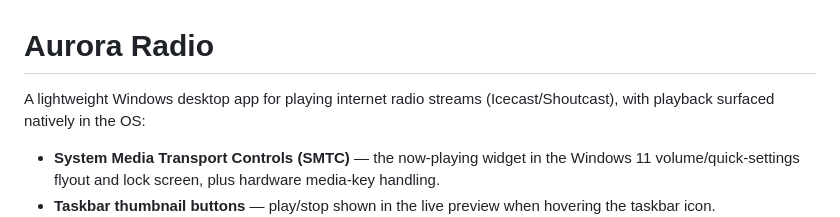
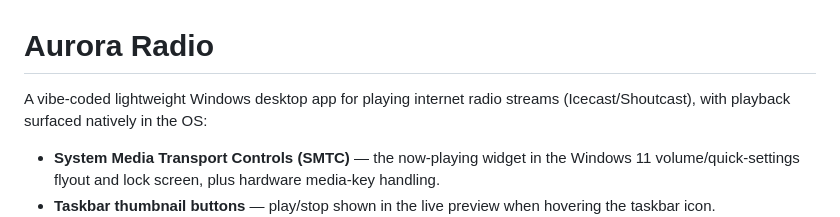
Before and after one commit to hansee99/crystal-radio, a Markdown page: README.md, the part around the change. GitHub-like rendering.

Commit message:
README: note the project is vibe-coded
Co-Authored-By: Claude Sonnet 4.6 <noreply@anthropic.com>

```diff
--- a/README.md
+++ b/README.md
@@ -1,6 +1,6 @@
 # Aurora Radio
 
-A lightweight Windows desktop app for playing internet radio streams (Icecast/Shoutcast),
+A vibe-coded lightweight Windows desktop app for playing internet radio streams (Icecast/Shoutcast),
 with playback surfaced natively in the OS:
 
 - **System Media Transport Controls (SMTC)** — the now-playing widget in the Windows 11
```
